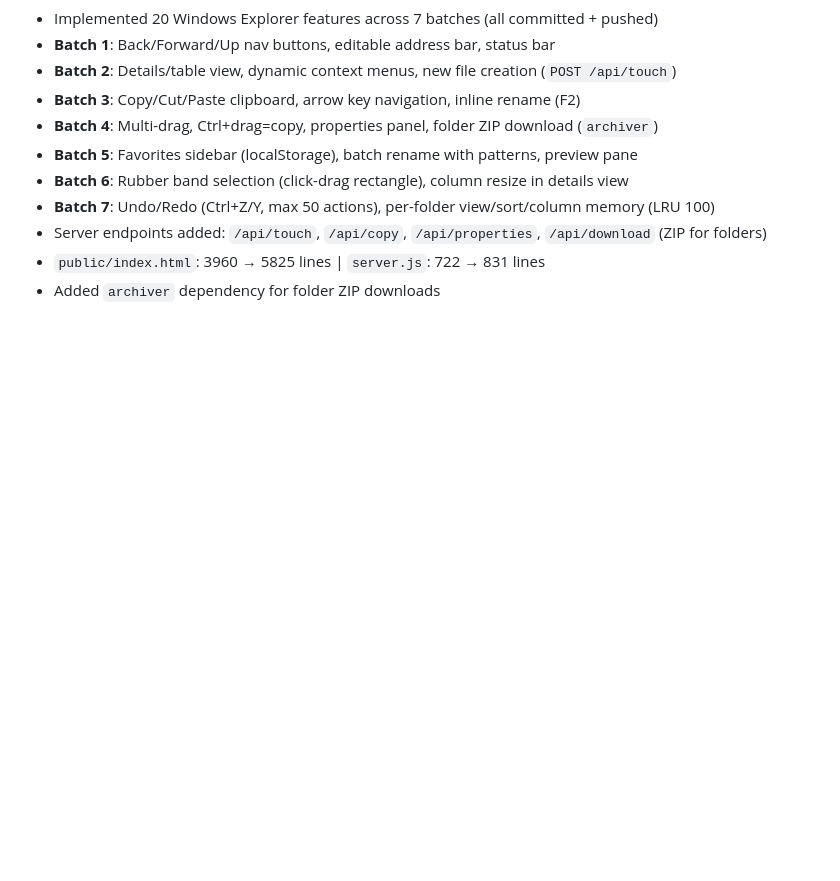
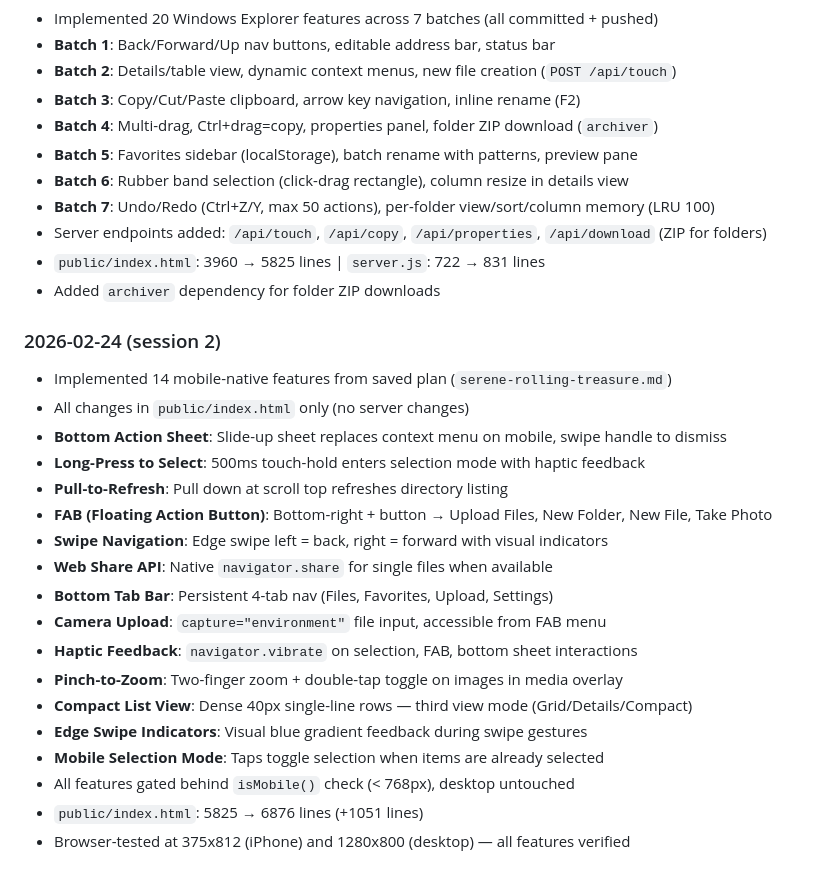
Before and after one commit to brobata/file-share, a Markdown page: .claude-context.md, the part around the change. GitHub-like rendering; blank space fills up the shorter version.

Commit message:
Update context log with mobile-native features session
Co-Authored-By: Claude Opus 4.6 <noreply@anthropic.com>

```diff
--- a/.claude-context.md
+++ b/.claude-context.md
@@ -162,3 +162,23 @@ docker compose --profile https up -d
 - Server endpoints added: `/api/touch`, `/api/copy`, `/api/properties`, `/api/download` (ZIP for folders)
 - `public/index.html`: 3960 → 5825 lines | `server.js`: 722 → 831 lines
 - Added `archiver` dependency for folder ZIP downloads
+
+### 2026-02-24 (session 2)
+- Implemented 14 mobile-native features from saved plan (`serene-rolling-treasure.md`)
+- All changes in `public/index.html` only (no server changes)
+- **Bottom Action Sheet**: Slide-up sheet replaces context menu on mobile, swipe handle to dismiss
+- **Long-Press to Select**: 500ms touch-hold enters selection mode with haptic feedback
+- **Pull-to-Refresh**: Pull down at scroll top refreshes directory listing
+- **FAB (Floating Action Button)**: Bottom-right + button → Upload Files, New Folder, New File, Take Photo
+- **Swipe Navigation**: Edge swipe left = back, right = forward with visual indicators
+- **Web Share API**: Native `navigator.share` for single files when available
+- **Bottom Tab Bar**: Persistent 4-tab nav (Files, Favorites, Upload, Settings)
+- **Camera Upload**: `capture="environment"` file input, accessible from FAB menu
+- **Haptic Feedback**: `navigator.vibrate` on selection, FAB, bottom sheet interactions
+- **Pinch-to-Zoom**: Two-finger zoom + double-tap toggle on images in media overlay
+- **Compact List View**: Dense 40px single-line rows — third view mode (Grid/Details/Compact)
+- **Edge Swipe Indicators**: Visual blue gradient feedback during swipe gestures
+- **Mobile Selection Mode**: Taps toggle selection when items are already selected
+- All features gated behind `isMobile()` check (< 768px), desktop untouched
+- `public/index.html`: 5825 → 6876 lines (+1051 lines)
+- Browser-tested at 375x812 (iPhone) and 1280x800 (desktop) — all features verified
```
